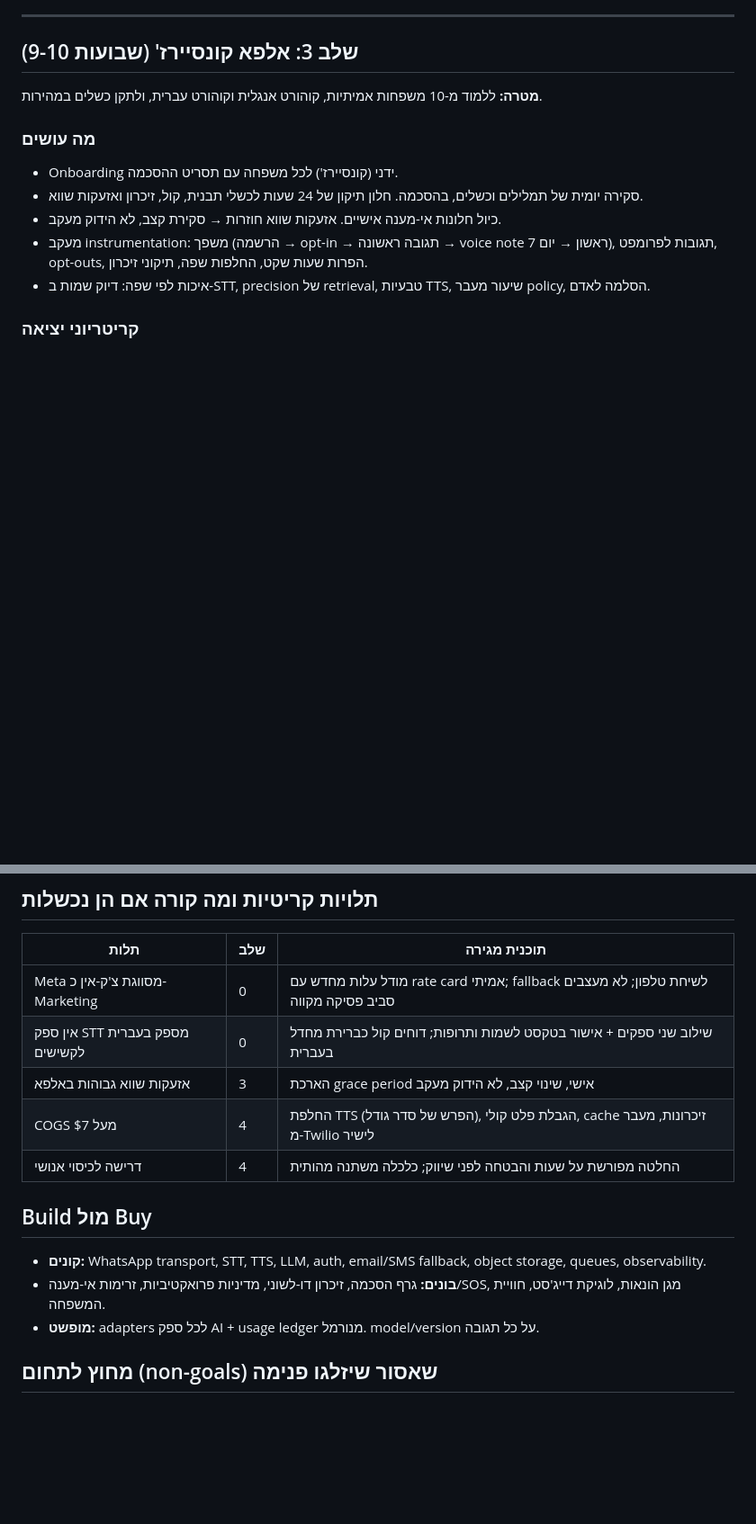
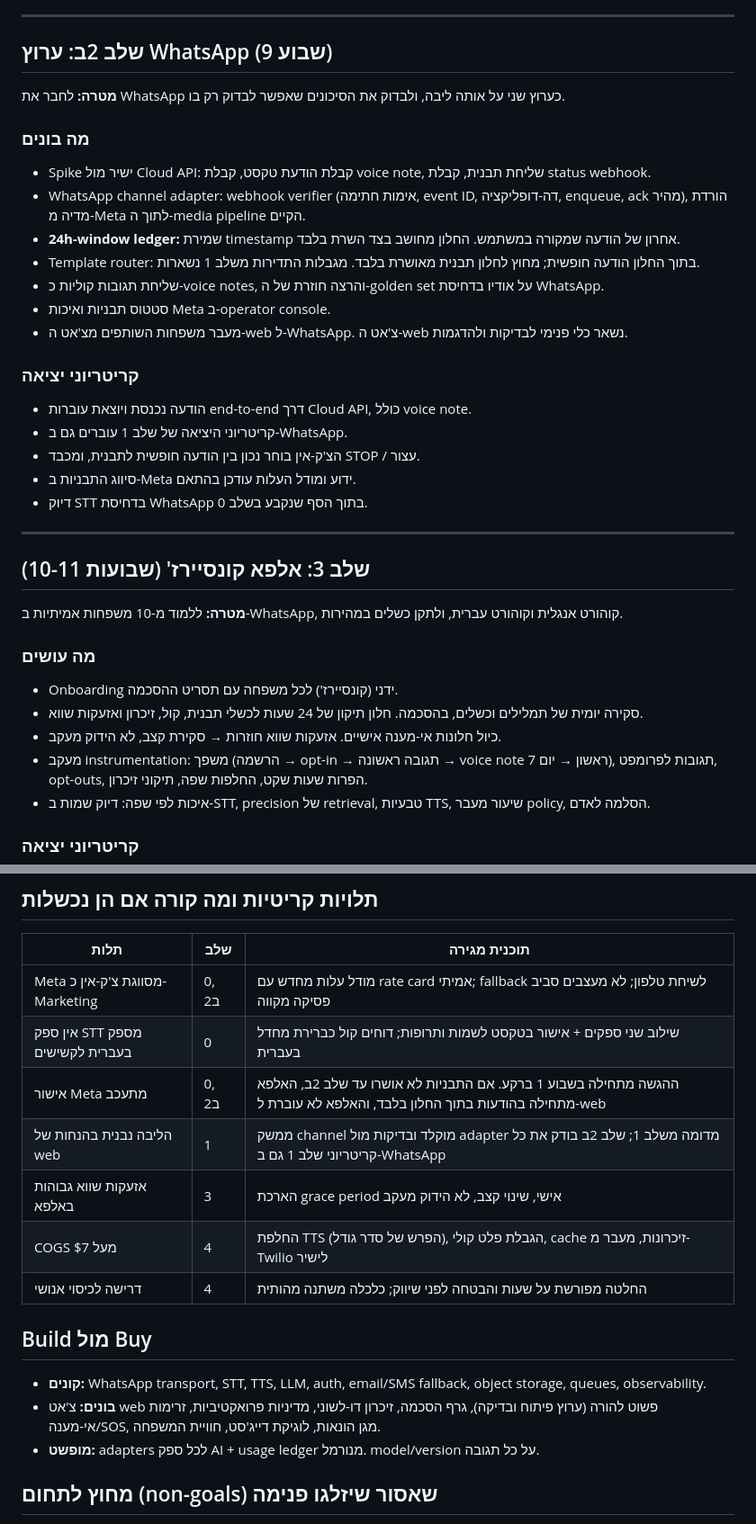
Before and after one commit to FORTLINEGLOBAL/ClaudeCode, a Markdown page: docs/companion-build-plan.he.md, 2 parts joined by grey strips. Shown at 90% size. Drawn GitHub-style; blank space fills up the shorter version.

```diff
--- a/docs/companion-build-plan.he.md
+++ b/docs/companion-build-plan.he.md
@@ -133,9 +143,31 @@
 
 ---
 
-## שלב 3: אלפא קונסיירז' (שבועות 9-10)
+## שלב 2ב: ערוץ WhatsApp (שבוע 9)
 
-**מטרה:** ללמוד מ-10 משפחות אמיתיות, קוהורט אנגלית וקוהורט עברית, ולתקן כשלים במהירות.
+**מטרה:** לחבר את WhatsApp כערוץ שני על אותה ליבה, ולבדוק את הסיכונים שאפשר לבדוק רק בו.
+
+### מה בונים
+- Spike ישיר מול Cloud API: קבלת הודעת טקסט, קבלת voice note, שליחת תבנית, קבלת status webhook.
+- WhatsApp channel adapter: webhook verifier (אימות חתימה, event ID, דה-דופליקציה, enqueue, ack מהיר), הורדת מדיה מ-Meta לתוך ה-media pipeline הקיים.
+- **24h-window ledger:** שמירת timestamp אחרון של הודעה שמקורה במשתמש. החלון מחושב בצד השרת בלבד.
+- Template router: בתוך החלון הודעה חופשית; מחוץ לחלון תבנית מאושרת בלבד. מגבלות התדירות משלב 1 נשארות.
+- שליחת תגובות קוליות כ-voice notes, והרצה חוזרת של ה-golden set על אודיו בדחיסת WhatsApp.
+- סטטוס תבניות ואיכות Meta ב-operator console.
+- מעבר משפחות השותפים מצ'אט ה-web ל-WhatsApp. צ'אט ה-web נשאר כלי פנימי לבדיקות ולהדגמות.
+
+### קריטריוני יציאה
+- הודעה נכנסת ויוצאת עוברות end-to-end דרך Cloud API, כולל voice note.
+- קריטריוני היציאה של שלב 1 עוברים גם ב-WhatsApp.
+- הצ'ק-אין בוחר נכון בין הודעה חופשית לתבנית, ומכבד STOP / עצור.
+- סיווג התבניות ב-Meta ידוע ומודל העלות עודכן בהתאם.
+- דיוק STT בדחיסת WhatsApp בתוך הסף שנקבע בשלב 0.
+
+---
+
+## שלב 3: אלפא קונסיירז' (שבועות 10-11)
+
+**מטרה:** ללמוד מ-10 משפחות אמיתיות ב-WhatsApp, קוהורט אנגלית וקוהורט עברית, ולתקן כשלים במהירות.
 
 ### מה עושים
 - Onboarding ידני (קונסיירז') לכל משפחה עם תסריט ההסכמה.
@@ -192,8 +224,10 @@
 
 | תלות | שלב | תוכנית מגירה |
 |---|---|---|
-| Meta מסווגת צ'ק-אין כ-Marketing | 0 | מודל עלות מחדש עם rate card אמיתי; fallback לשיחת טלפון; לא מעצבים סביב פסיקה מקווה |
+| Meta מסווגת צ'ק-אין כ-Marketing | 0, 2ב | מודל עלות מחדש עם rate card אמיתי; fallback לשיחת טלפון; לא מעצבים סביב פסיקה מקווה |
 | אין ספק STT מספק בעברית לקשישים | 0 | שילוב שני ספקים + אישור בטקסט לשמות ותרופות; דוחים קול כברירת מחדל בעברית |
+| אישור Meta מתעכב | 0, 2ב | ההגשה מתחילה בשבוע 1 ברקע. אם התבניות לא אושרו עד שלב 2ב, האלפא מתחילה בהודעות בתוך החלון בלבד, והאלפא לא עוברת ל-web |
+| הליבה נבנית בהנחות של web | 1 | ממשק channel מוקלד ובדיקות מול adapter מדומה משלב 1; שלב 2ב בודק את כל קריטריוני שלב 1 גם ב-WhatsApp |
 | אזעקות שווא גבוהות באלפא | 3 | הארכת grace period אישי, שינוי קצב, לא הידוק מעקב |
 | COGS מעל $7 | 4 | החלפת TTS (הפרש של סדר גודל), הגבלת פלט קולי, cache זיכרונות, מעבר מ-Twilio לישיר |
 | דרישה לכיסוי אנושי | 4 | החלטה מפורשת על שעות והבטחה לפני שיווק; כלכלה משתנה מהותית |
@@ -201,7 +235,7 @@
 ## Build מול Buy
 
 - **קונים:** WhatsApp transport, STT, TTS, LLM, auth, email/SMS fallback, object storage, queues, observability.
-- **בונים:** גרף הסכמה, זיכרון דו-לשוני, מדיניות פרואקטיביות, זרימות אי-מענה/SOS, מגן הונאות, לוגיקת דייג'סט, חוויית המשפחה.
+- **בונים:** צ'אט web פשוט להורה (ערוץ פיתוח ובדיקה), גרף הסכמה, זיכרון דו-לשוני, מדיניות פרואקטיביות, זרימות אי-מענה/SOS, מגן הונאות, לוגיקת דייג'סט, חוויית המשפחה.
 - **מופשט:** adapters לכל ספק AI + usage ledger מנורמל. model/version על כל תגובה.
 
 ## מחוץ לתחום (non-goals) שאסור שיזלגו פנימה
```
Also changed, not shown: other parts of docs/companion-build-plan.he.md (+36 -26 lines).
